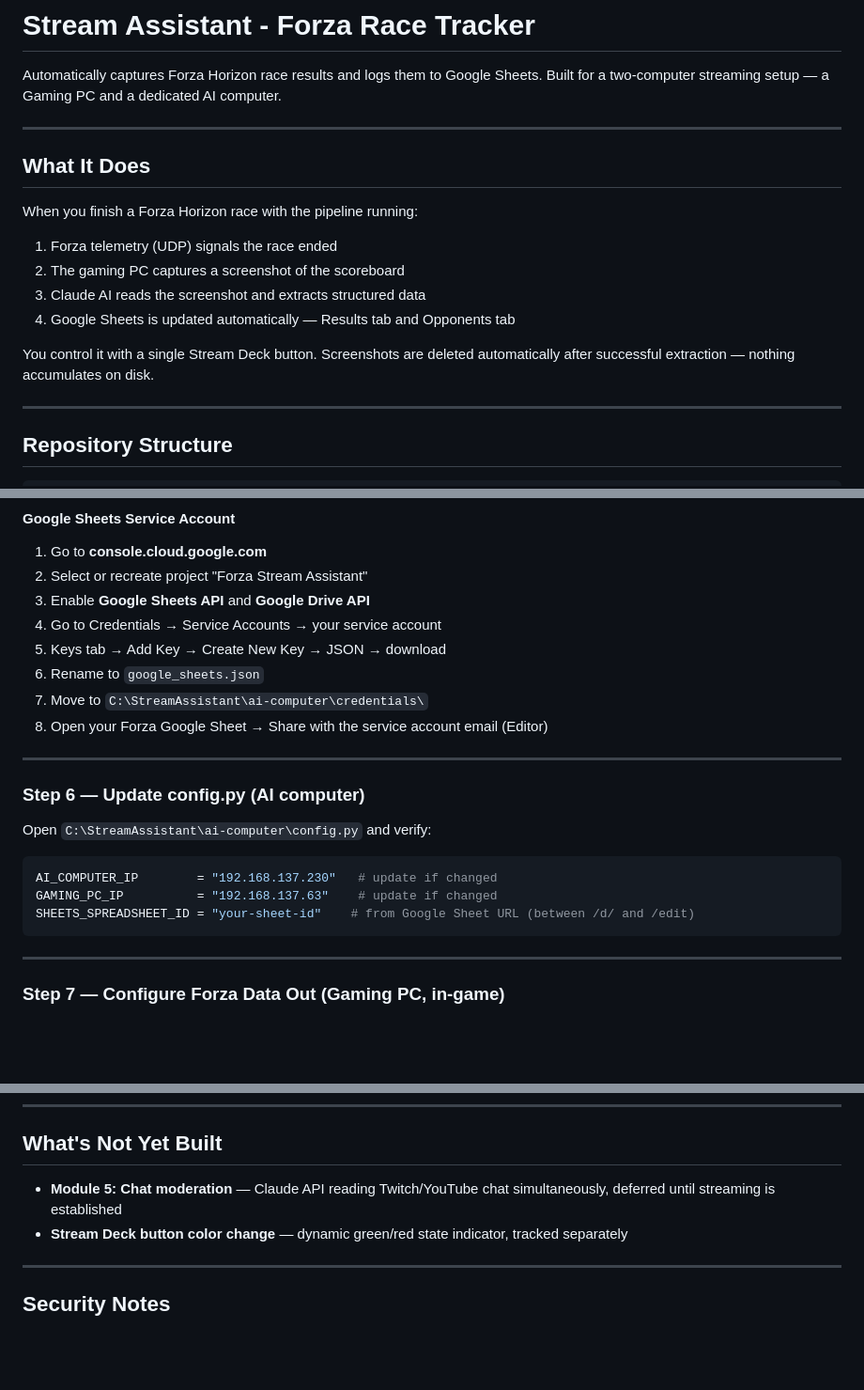
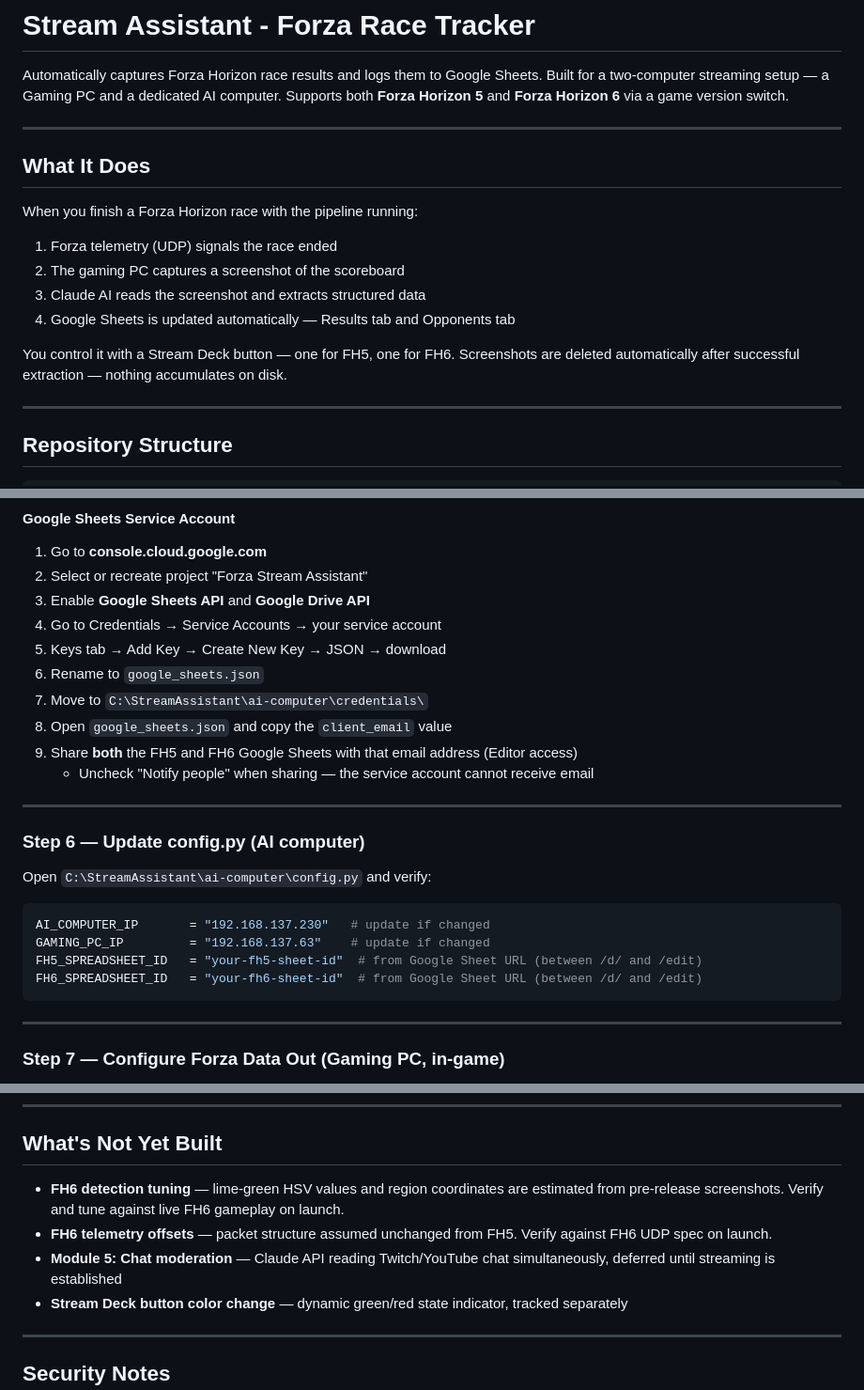
Before and after one commit to WadoBB/stream-assistant, a Markdown page: README.md, 3 parts joined by grey strips. Shown at 94% size. Rendered like a GitHub page; blank space fills up the shorter version.

````diff
--- a/README.md
+++ b/README.md
@@ -2,6 +2,7 @@
 
 Automatically captures Forza Horizon race results and logs them to Google Sheets.
 Built for a two-computer streaming setup — a Gaming PC and a dedicated AI computer.
+Supports both **Forza Horizon 5** and **Forza Horizon 6** via a game version switch.
 
 ---
 
@@ -14,8 +15,8 @@ When you finish a Forza Horizon race with the pipeline running:
 3. Claude AI reads the screenshot and extracts structured data
 4. Google Sheets is updated automatically — Results tab and Opponents tab
 
-You control it with a single Stream Deck button. Screenshots are deleted
-automatically after successful extraction — nothing accumulates on disk.
+You control it with a Stream Deck button — one for FH5, one for FH6.
+Screenshots are deleted automatically after successful extraction — nothing accumulates on disk.
 
 ---
 
@@ -230,7 +274,9 @@ ren C:\StreamAssistant\ai-computer\credentials\.env.txt .env
 5. Keys tab → Add Key → Create New Key → JSON → download
 6. Rename to `google_sheets.json`
 7. Move to `C:\StreamAssistant\ai-computer\credentials\`
-8. Open your Forza Google Sheet → Share with the service account email (Editor)
+8. Open `google_sheets.json` and copy the `client_email` value
+9. Share **both** the FH5 and FH6 Google Sheets with that email address (Editor access)
+   - Uncheck "Notify people" when sharing — the service account cannot receive email
 
 ---
 
@@ -239,9 +285,10 @@ ren C:\StreamAssistant\ai-computer\credentials\.env.txt .env
 Open `C:\StreamAssistant\ai-computer\config.py` and verify:
 
 ```python
-AI_COMPUTER_IP        = "192.168.137.230"   # update if changed
-GAMING_PC_IP          = "192.168.137.63"    # update if changed
-SHEETS_SPREADSHEET_ID = "your-sheet-id"    # from Google Sheet URL (between /d/ and /edit)
+AI_COMPUTER_IP       = "192.168.137.230"   # update if changed
+GAMING_PC_IP         = "192.168.137.63"    # update if changed
+FH5_SPREADSHEET_ID   = "your-fh5-sheet-id"  # from Google Sheet URL (between /d/ and /edit)
+FH6_SPREADSHEET_ID   = "your-fh6-sheet-id"  # from Google Sheet URL (between /d/ and /edit)
 ```
 
 ---
@@ -382,7 +447,12 @@ All logs rotate automatically — max 5MB per file, 3 backups kept (~20MB total
 
 ## What's Not Yet Built
 
-- **Module 5: Chat moderation** — Claude API reading Twitch/YouTube chat simultaneously, deferred until streaming is established
+- **FH6 detection tuning** — lime-green HSV values and region coordinates are estimated
+  from pre-release screenshots. Verify and tune against live FH6 gameplay on launch.
+- **FH6 telemetry offsets** — packet structure assumed unchanged from FH5. Verify against
+  FH6 UDP spec on launch.
+- **Module 5: Chat moderation** — Claude API reading Twitch/YouTube chat simultaneously,
+  deferred until streaming is established
 - **Stream Deck button color change** — dynamic green/red state indicator, tracked separately
 
 ---
````
Also changed, not shown: other parts of README.md (+88 -27 lines).
